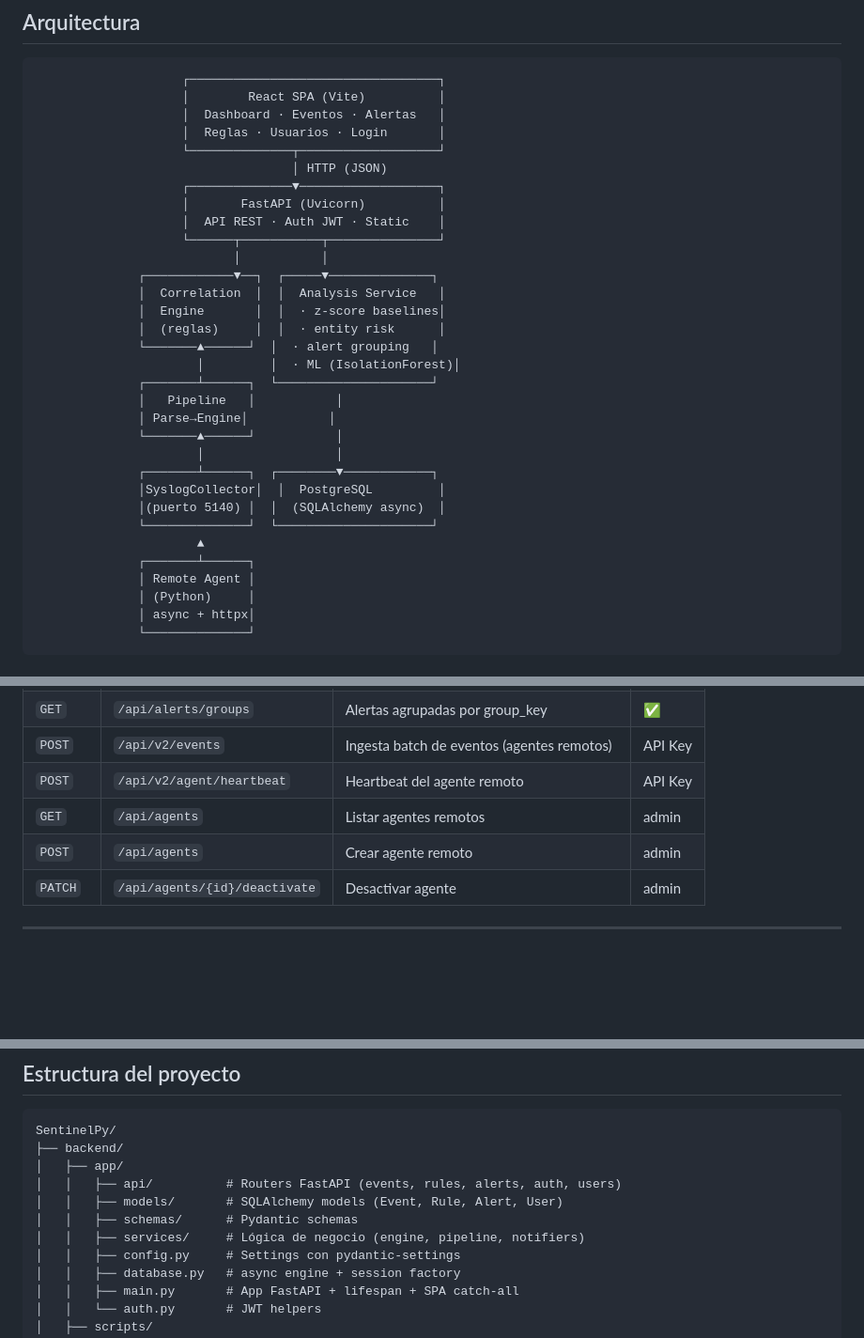
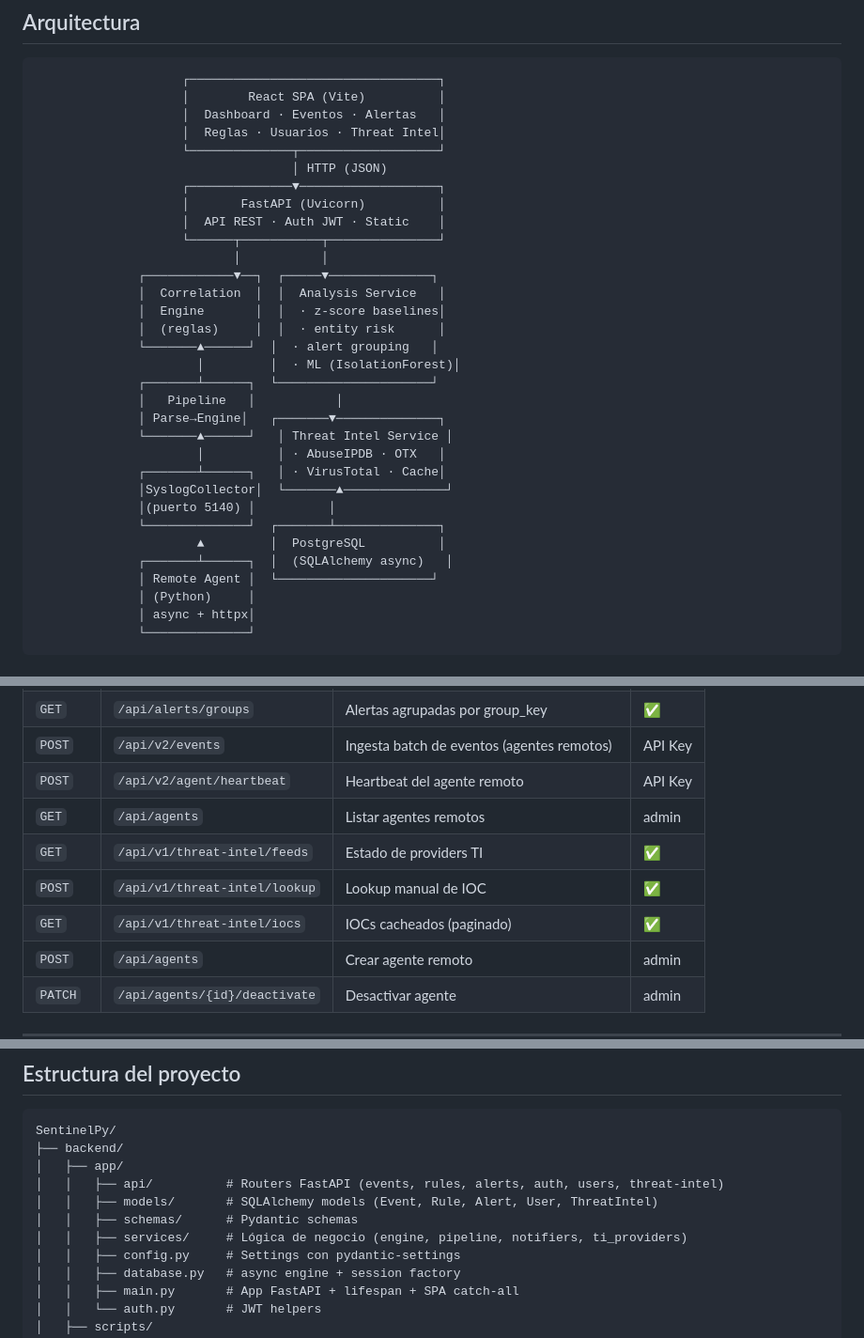
Before and after one commit to Dennis-9430/SentinelPy, a Markdown page: README.md, 3 parts joined by grey strips. Shown at 94% size. GitHub-like rendering; blank space fills up the shorter version.

```diff
--- a/README.md
+++ b/README.md
@@ -192,7 +193,7 @@ Esto genera:
                     ┌──────────────────────────────────┐
                     │        React SPA (Vite)          │
                     │  Dashboard · Eventos · Alertas   │
-                    │  Reglas · Usuarios · Login       │
+                    │  Reglas · Usuarios · Threat Intel│
                     └──────────────┬───────────────────┘
                                    │ HTTP (JSON)
                     ┌──────────────▼───────────────────┐
@@ -208,16 +209,16 @@ Esto genera:
                       │         │  · ML (IsolationForest)│
               ┌───────┴──────┐  └─────────────────────┘
               │   Pipeline   │           │
-              │ Parse→Engine│           │
-              └───────▲──────┘           │
-                      │                  │
-              ┌───────┴──────┐  ┌────────▼────────────┐
-              │SyslogCollector│  │  PostgreSQL         │
-              │(puerto 5140) │  │  (SQLAlchemy async)  │
-              └──────────────┘  └─────────────────────┘
-                      ▲
-              ┌───────┴──────┐
-              │ Remote Agent │
+              │ Parse→Engine│   ┌───────▼──────────────┐
+              └───────▲──────┘   │ Threat Intel Service │
+                      │          │ · AbuseIPDB · OTX   │
+              ┌───────┴──────┐   │ · VirusTotal · Cache│
+              │SyslogCollector│  └───────▲──────────────┘
+              │(puerto 5140) │          │
+              └──────────────┘  ┌───────┴──────────────┐
+                      ▲         │  PostgreSQL          │
+              ┌───────┴──────┐  │  (SQLAlchemy async)   │
+              │ Remote Agent │  └─────────────────────┘
               │ (Python)     │
               │ async + httpx│
               └──────────────┘
@@ -264,6 +265,9 @@ Esto genera:
 | `POST` | `/api/v2/events` | Ingesta batch de eventos (agentes remotos) | API Key |
 | `POST` | `/api/v2/agent/heartbeat` | Heartbeat del agente remoto | API Key |
 | `GET` | `/api/agents` | Listar agentes remotos | admin |
+| `GET` | `/api/v1/threat-intel/feeds` | Estado de providers TI | ✅ |
+| `POST` | `/api/v1/threat-intel/lookup` | Lookup manual de IOC | ✅ |
+| `GET` | `/api/v1/threat-intel/iocs` | IOCs cacheados (paginado) | ✅ |
 | `POST` | `/api/agents` | Crear agente remoto | admin |
 | `PATCH` | `/api/agents/{id}/deactivate` | Desactivar agente | admin |
 
@@ -375,10 +380,10 @@ Diferencias con el modo dev:
 SentinelPy/
 ├── backend/
 │   ├── app/
-│   │   ├── api/          # Routers FastAPI (events, rules, alerts, auth, users)
-│   │   ├── models/       # SQLAlchemy models (Event, Rule, Alert, User)
+│   │   ├── api/          # Routers FastAPI (events, rules, alerts, auth, users, threat-intel)
+│   │   ├── models/       # SQLAlchemy models (Event, Rule, Alert, User, ThreatIntel)
 │   │   ├── schemas/      # Pydantic schemas
-│   │   ├── services/     # Lógica de negocio (engine, pipeline, notifiers)
+│   │   ├── services/     # Lógica de negocio (engine, pipeline, notifiers, ti_providers)
 │   │   ├── config.py     # Settings con pydantic-settings
 │   │   ├── database.py   # async engine + session factory
 │   │   ├── main.py       # App FastAPI + lifespan + SPA catch-all
```
Also changed, not shown: other parts of README.md (+33 -7 lines), docs/fase-06-threat-intelligence.md (added, +252 -0 lines).
